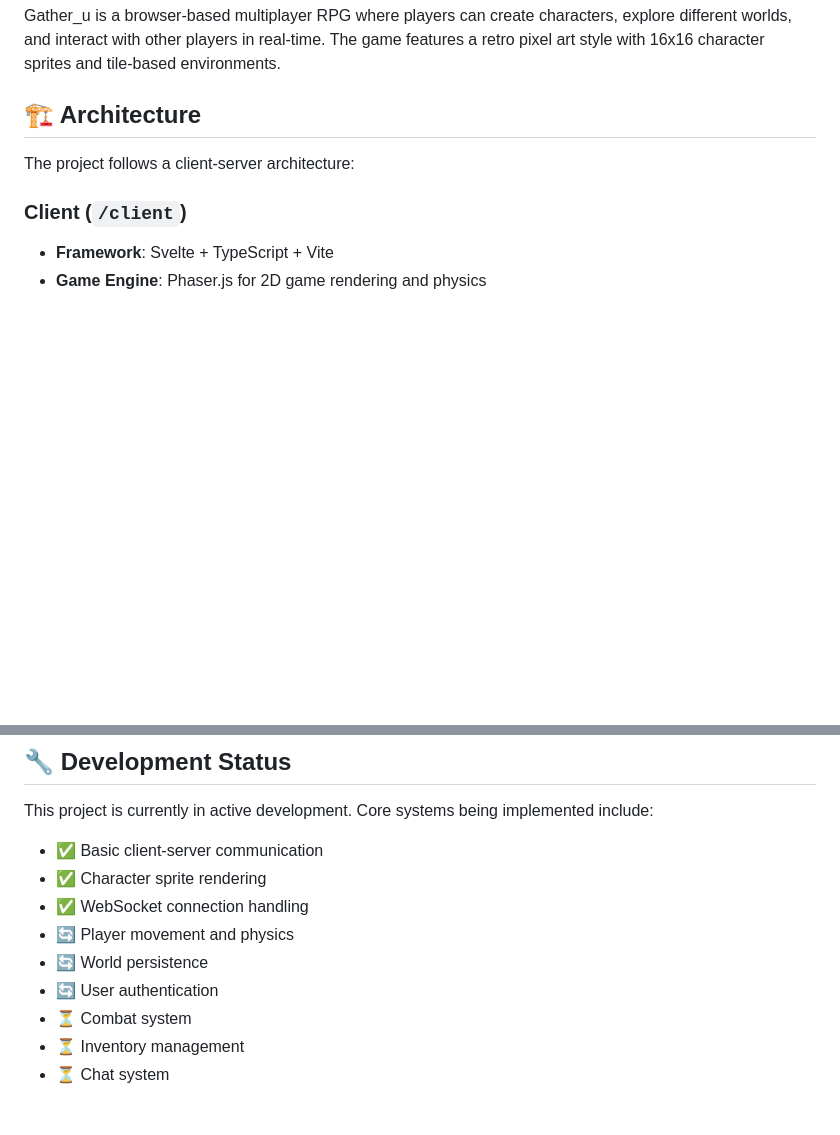
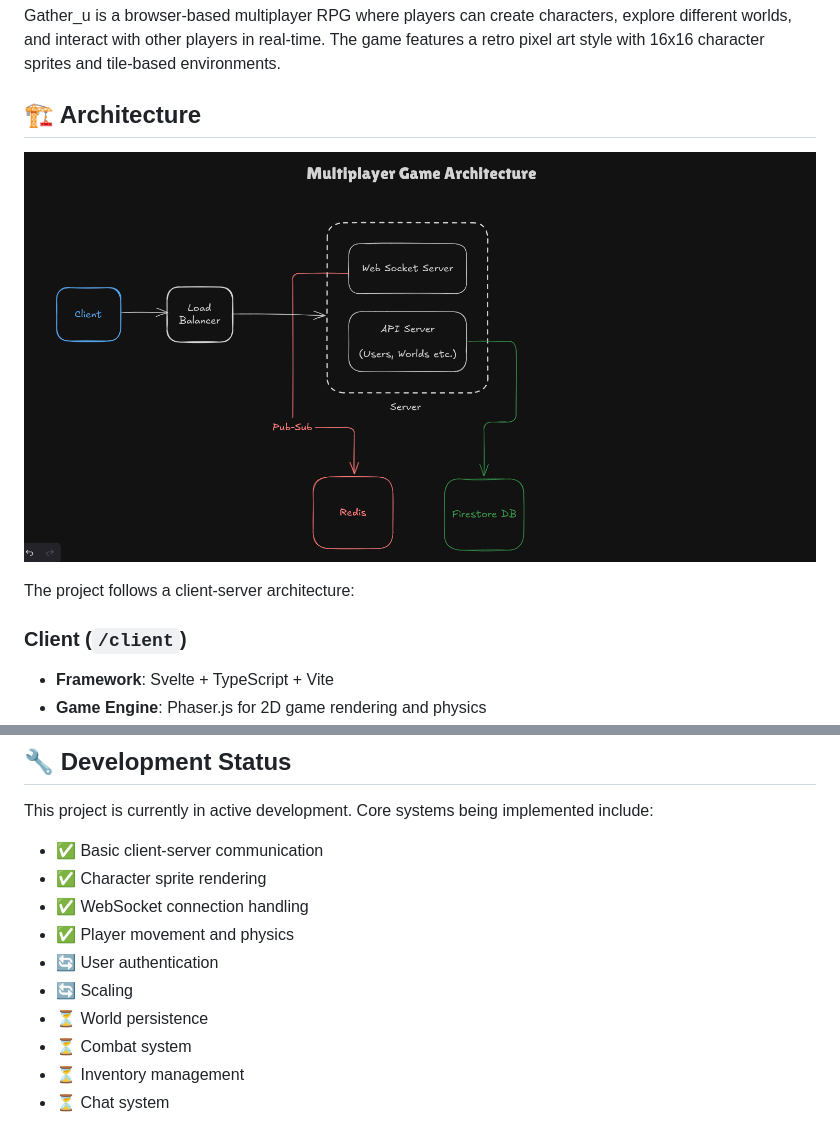
Before and after one commit to SandipLow/Gather_u, a Markdown page: README.md, 2 parts joined by grey strips. Rendered like a GitHub page; pictures changed too: doc/architecture.png (added); blank space fills up the shorter version.

Commit message:
update readme : p

```diff
--- a/README.md
+++ b/README.md
@@ -7,6 +7,8 @@ A real-time multiplayer RPG game built with modern web technologies, featuring c
 Gather_u is a browser-based multiplayer RPG where players can create characters, explore different worlds, and interact with other players in real-time. The game features a retro pixel art style with 16x16 character sprites and tile-based environments.
 
 ## 🏗️ Architecture
+
+![Architecture Diagram](/doc/architecture.png)
 
 The project follows a client-server architecture:
 
@@ -80,9 +82,10 @@ This project is currently in active development. Core systems being implemented
 - ✅ Basic client-server communication
 - ✅ Character sprite rendering
 - ✅ WebSocket connection handling
-- 🔄 Player movement and physics
-- 🔄 World persistence
+- ✅ Player movement and physics
 - 🔄 User authentication
+- 🔄 Scaling
+- ⏳ World persistence
 - ⏳ Combat system
 - ⏳ Inventory management
 - ⏳ Chat system
```
